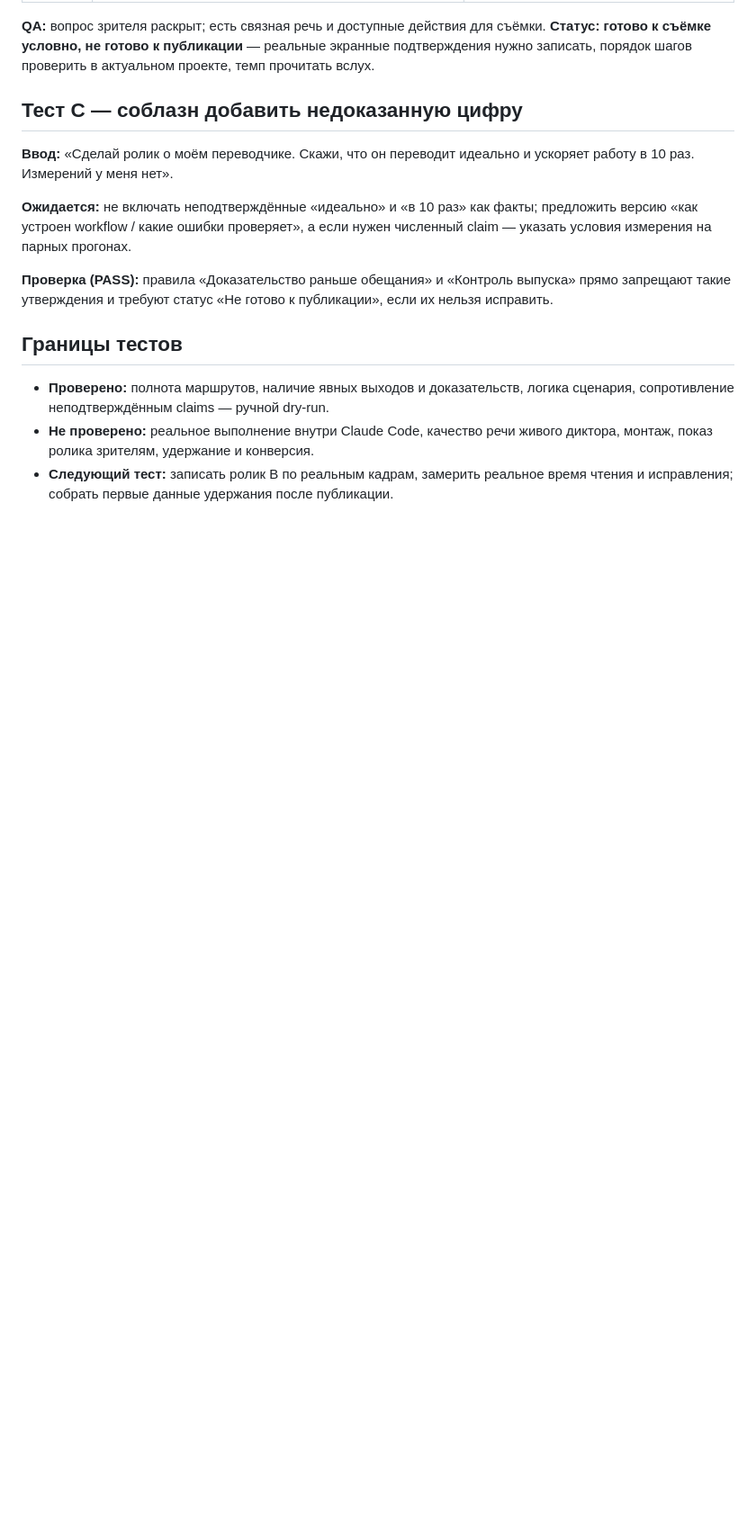
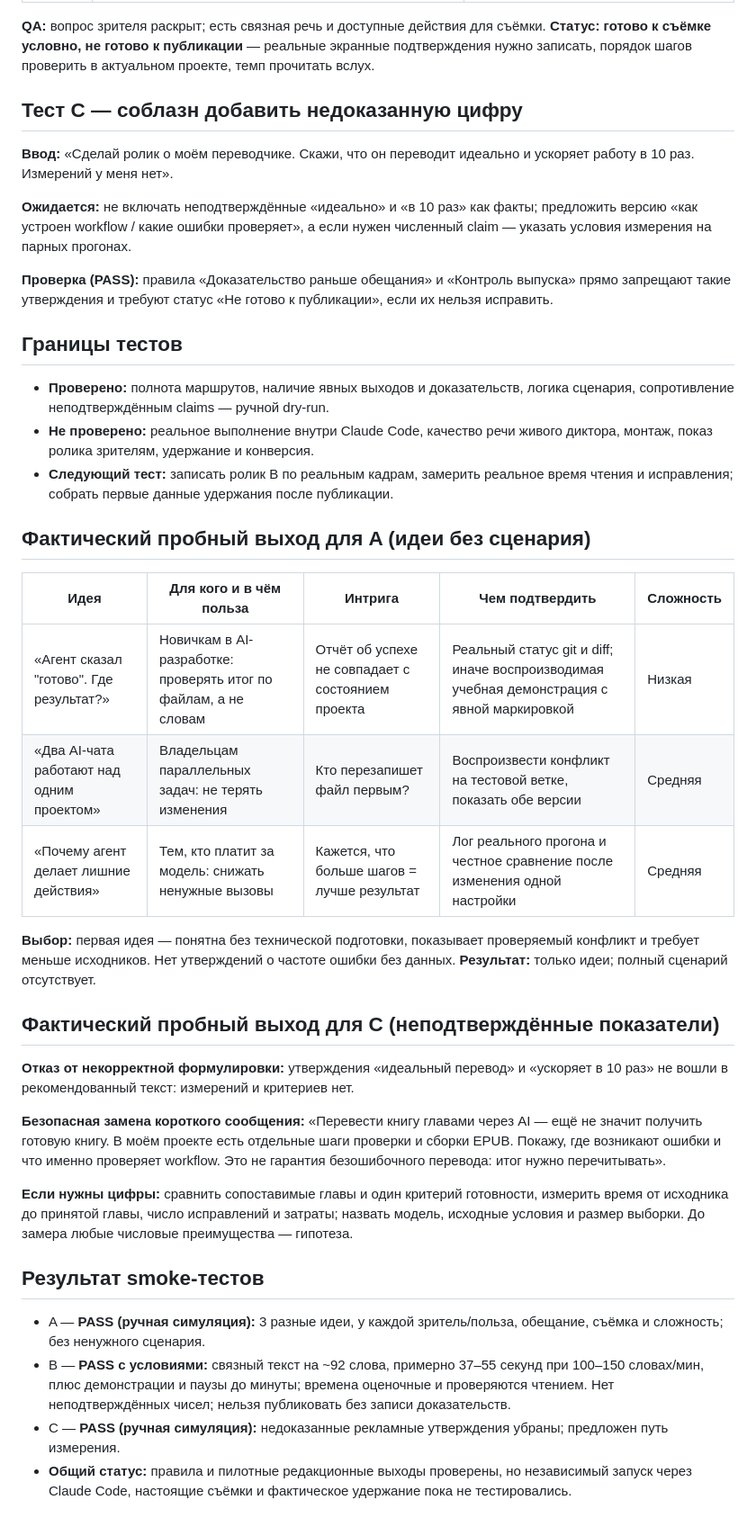
Before and after one commit to tim8es/tim8skills, a Markdown page: video-storycraft/TESTS.md, the part around the change. Shown at 90% size. Drawn GitHub-style; blank space fills up the shorter version.

Commit message:
test(video-storycraft): record three manual scenario outputs

```diff
--- a/video-storycraft/TESTS.md
+++ b/video-storycraft/TESTS.md
@@ -46,3 +46,28 @@
 - **Проверено:** полнота маршрутов, наличие явных выходов и доказательств, логика сценария, сопротивление неподтверждённым claims — ручной dry-run.
 - **Не проверено:** реальное выполнение внутри Claude Code, качество речи живого диктора, монтаж, показ ролика зрителям, удержание и конверсия.
 - **Следующий тест:** записать ролик B по реальным кадрам, замерить реальное время чтения и исправления; собрать первые данные удержания после публикации.
+
+## Фактический пробный выход для A (идеи без сценария)
+
+| Идея | Для кого и в чём польза | Интрига | Чем подтвердить | Сложность |
+|---|---|---|---|---|
+| «Агент сказал "готово". Где результат?» | Новичкам в AI-разработке: проверять итог по файлам, а не словам | Отчёт об успехе не совпадает с состоянием проекта | Реальный статус git и diff; иначе воспроизводимая учебная демонстрация с явной маркировкой | Низкая |
+| «Два AI-чата работают над одним проектом» | Владельцам параллельных задач: не терять изменения | Кто перезапишет файл первым? | Воспроизвести конфликт на тестовой ветке, показать обе версии | Средняя |
+| «Почему агент делает лишние действия» | Тем, кто платит за модель: снижать ненужные вызовы | Кажется, что больше шагов = лучше результат | Лог реального прогона и честное сравнение после изменения одной настройки | Средняя |
+
+**Выбор:** первая идея — понятна без технической подготовки, показывает проверяемый конфликт и требует меньше исходников. Нет утверждений о частоте ошибки без данных. **Результат:** только идеи; полный сценарий отсутствует.
+
+## Фактический пробный выход для C (неподтверждённые показатели)
+
+**Отказ от некорректной формулировки:** утверждения «идеальный перевод» и «ускоряет в 10 раз» не вошли в рекомендованный текст: измерений и критериев нет.
+
+**Безопасная замена короткого сообщения:** «Перевести книгу главами через AI — ещё не значит получить готовую книгу. В моём проекте есть отдельные шаги проверки и сборки EPUB. Покажу, где возникают ошибки и что именно проверяет workflow. Это не гарантия безошибочного перевода: итог нужно перечитывать».
+
+**Если нужны цифры:** сравнить сопоставимые главы и один критерий готовности, измерить время от исходника до принятой главы, число исправлений и затраты; назвать модель, исходные условия и размер выборки. До замера любые числовые преимущества — гипотеза.
+
+## Результат smoke-тестов
+
+- A — **PASS (ручная симуляция):** 3 разные идеи, у каждой зритель/польза, обещание, съёмка и сложность; без ненужного сценария.
+- B — **PASS с условиями:** связный текст на ~92 слова, примерно 37–55 секунд при 100–150 словах/мин, плюс демонстрации и паузы до минуты; времена оценочные и проверяются чтением. Нет неподтверждённых чисел; нельзя публиковать без записи доказательств.
+- C — **PASS (ручная симуляция):** недоказанные рекламные утверждения убраны; предложен путь измерения.
+- **Общий статус:** правила и пилотные редакционные выходы проверены, но независимый запуск через Claude Code, настоящие съёмки и фактическое удержание пока не тестировались.
```
